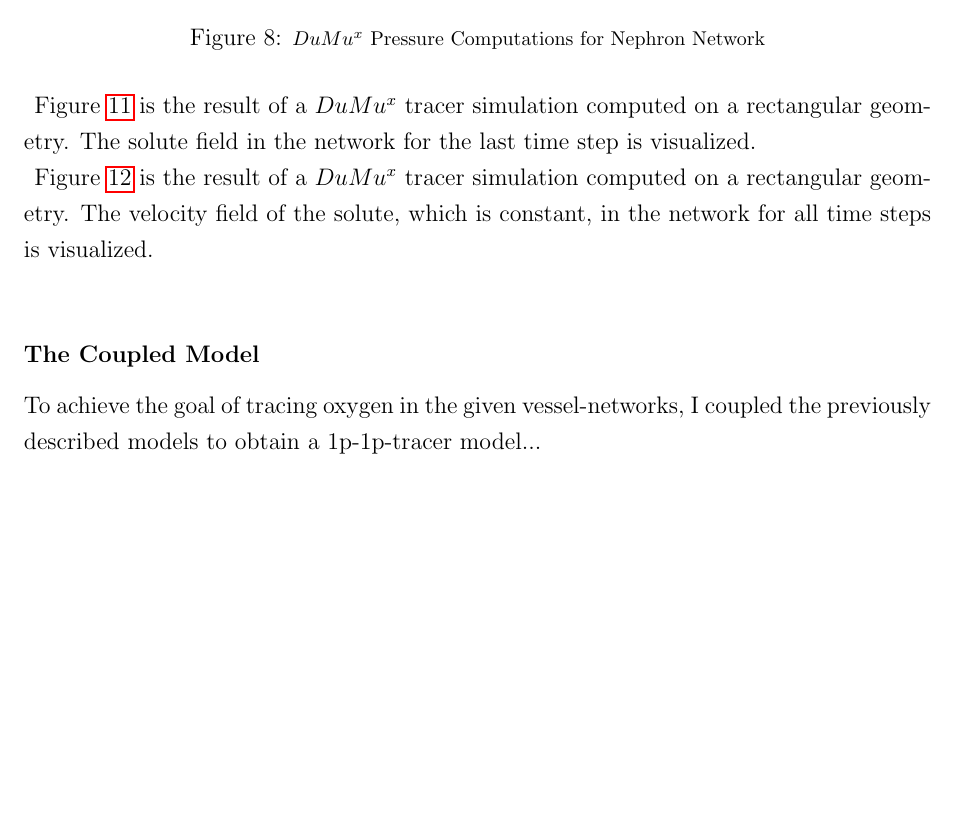
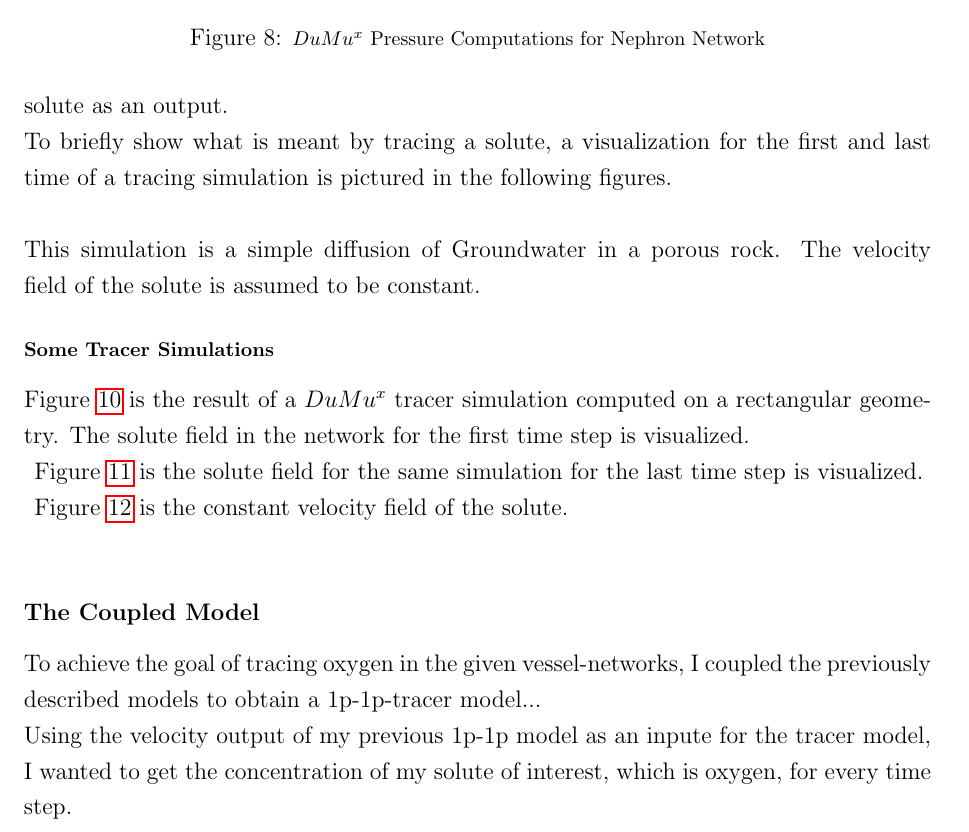
Before and after one commit to berknergiz/Bachelor-Thesis, a LaTeX document (article.tex, which reads GreatWork.tex): part of page 21 of 38, cut so that both start at the same text, the shorter picture padded with empty space. Compiled offline with pdfLaTeX.

Commit message:
Add files via upload

```diff
--- a/GreatWork.tex
+++ b/GreatWork.tex
@@ -459,3 +459,6 @@ The tracer model can trace substances in networks and different geometries, and
+\\Generally, the tracer model is computing the distribution of a solute for every time step. It can either take velocities or flows as inputs, and gives the concentration of the traced solute as an output.
+\\To briefly show what is meant by tracing a solute, a visualization for the first and last time of a tracing simulation is pictured in the following figures.\\
+\\This simulation is a simple diffusion of Groundwater in a porous rock. The velocity field of the solute is assumed to be constant.
 
 \subsubsection*{\footnotesize Some Tracer Simulations}
 
@@ -465,27 +468,28 @@ The tracer model can trace substances in networks and different geometries, and
 \caption{\footnotesize $DuMu^x$ Tracer Concentration Simulation for a Rectangular Geometry (Time Step 1)}
 \label{fig:tracer_1}
 \end{figure}
-Figure \ref{fig:tracer_1}  is the result of a $DuMu^x$ tracer simulation computed on a rectangular geometry. The solute field in the network for the first time step is visualized.\\
+Figure \ref{fig:tracer_1} is the result of a $DuMu^x$ tracer simulation computed on a rectangular geometry. The solute field in the network for the first time step is visualized.\\
 \begin{figure}[h]
 \centering
 \includegraphics[width=162mm]{tracer_2}
 \caption{\footnotesize $DuMu^x$ Tracer Concentration Simulation for a Rectangular Geometry (Time Step 10)}
 \label{fig:tracer_2}
 \end{figure}
-Figure \ref{fig:tracer_2}  is the result of a $DuMu^x$ tracer simulation computed on a rectangular geometry. The solute field in the network for the last time step is visualized.\\
+Figure \ref{fig:tracer_2} is the solute field for the same simulation for the last time step is visualized.\\
 \begin{figure}[h]
 \centering
 \includegraphics[width=162mm]{tracer_velocity}
 \caption{\footnotesize $DuMu^x$ Tracer Velocity Simulation for a Rectangular Geometry}
 \label{fig:tracer_velocity}
 \end{figure}
-Figure \ref{fig:tracer_velocity}  is the result of a $DuMu^x$ tracer simulation computed on a rectangular geometry. The velocity field of the solute, which is constant, in the network for all time steps is visualized.\\
+Figure \ref{fig:tracer_velocity} is the constant velocity field of the solute.\\
 
 \subsubsection*{The Coupled Model}
 %Briefly explain what coupling is and how code is supposed to work
 %Hopefully put some results of the coupled model here or explain why the results are wrong
 
 To achieve the goal of tracing oxygen in the given vessel-networks, I coupled the previously described models to obtain a 1p-1p-tracer model...
+\\Using the velocity output of my previous 1p-1p model as an inpute for the tracer model, I wanted to get the concentration of my solute of interest, which is oxygen, for every time step.
 
 \subsubsection{Input Data for the Simulations}
 %Explain where the networks come from: CT by Willy and Artery/Vein recognition by Diego
```
Also changed, not shown: GreatWork.tex (4 more changed lines).
